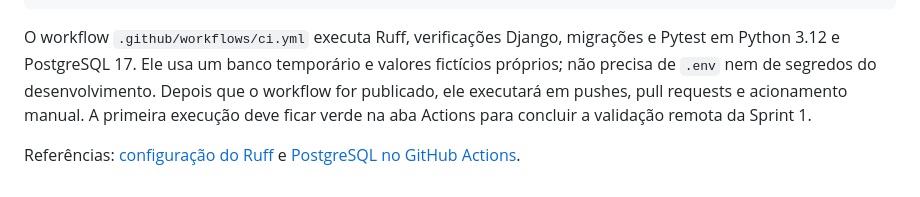
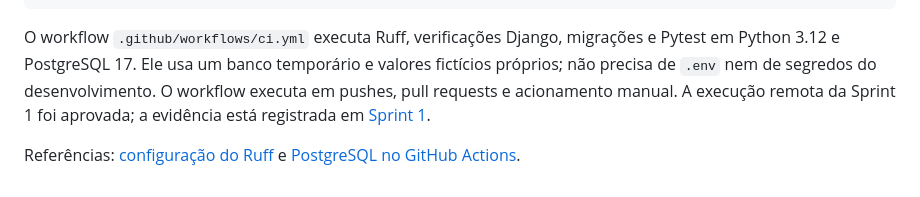
Before and after one commit to danielbramos4/taskflow-backend, a Markdown page: README.md, the part around the change. Drawn GitHub-style.

Commit message:
docs: registra validacao remota da Sprint 1

```diff
--- a/README.md
+++ b/README.md
@@ -115,9 +115,9 @@ Para aplicar correções locais de estilo:
 O workflow `.github/workflows/ci.yml` executa Ruff, verificações Django, migrações
 e Pytest em Python 3.12 e PostgreSQL 17. Ele usa um banco temporário e valores
 fictícios próprios; não precisa de `.env` nem de segredos do desenvolvimento.
-Depois que o workflow for publicado, ele executará em pushes, pull requests e
-acionamento manual. A primeira execução deve ficar verde na aba Actions para
-concluir a validação remota da Sprint 1.
+O workflow executa em pushes, pull requests e acionamento manual. A execução
+remota da Sprint 1 foi aprovada; a evidência está registrada em
+[Sprint 1](docs/sprint-1.md).
 
 Referências: [configuração do Ruff](https://docs.astral.sh/ruff/configuration/) e
 [PostgreSQL no GitHub Actions](https://docs.github.com/en/actions/tutorials/use-containerized-services/create-postgresql-service-containers).
```
Also changed, not shown: docs/sprint-1.md (+14 -8 lines).
